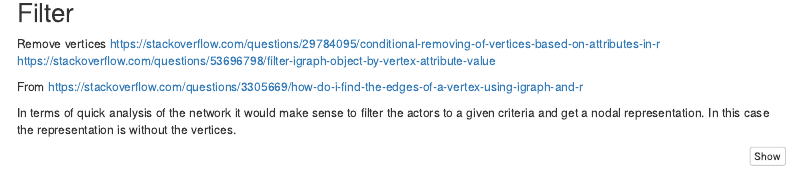
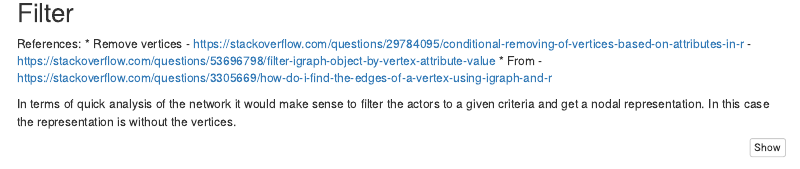
Before and after one commit to juanbretti/gmbd_social_group, an R Markdown document (Music artists_2.Rmd): the page in a window 1100 px wide, from 7780 px down. Rendered offline with R 4.5, knitr and Pandoc, with nearby package versions; some code elsewhere in the file could not run offline; menus at the side of the page are left out.

Commit message:
Some spacing

````diff
--- a/Music artists_2.Rmd
+++ b/Music artists_2.Rmd
@@ -555,20 +567,22 @@ which.max(x)
 
 ## Validation if the vertex labels per community makes sense
 In this case it makes sense to check if the actors within a certain community are making sense or not.
+
 ```{r}
 g_communities[]$`66`
 ```
 
 ## Filter
 
-Remove vertices
-<https://stackoverflow.com/questions/29784095/conditional-removing-of-vertices-based-on-attributes-in-r>
-<https://stackoverflow.com/questions/53696798/filter-igraph-object-by-vertex-attribute-value>
-
-From
-<https://stackoverflow.com/questions/3305669/how-do-i-find-the-edges-of-a-vertex-using-igraph-and-r>
+References:
+* Remove vertices
+ - <https://stackoverflow.com/questions/29784095/conditional-removing-of-vertices-based-on-attributes-in-r>
+ - <https://stackoverflow.com/questions/53696798/filter-igraph-object-by-vertex-attribute-value>
+* From
+ - <https://stackoverflow.com/questions/3305669/how-do-i-find-the-edges-of-a-vertex-using-igraph-and-r>
 
 In terms of quick analysis of the network it would make sense to filter the actors to a given criteria and get a nodal representation. In this case the representation is without the vertices.
+
 ```{r}
 g1 <- induced_subgraph(g, V(g)$danceability >= 0.85)
 g2 <- induced_subgraph(g, V(g)$tempo >= 180)
````
Also changed, not shown: Music-artists_1.html (deleted), Music artists_2.Rmd (27 more changed lines), 1 other file.
